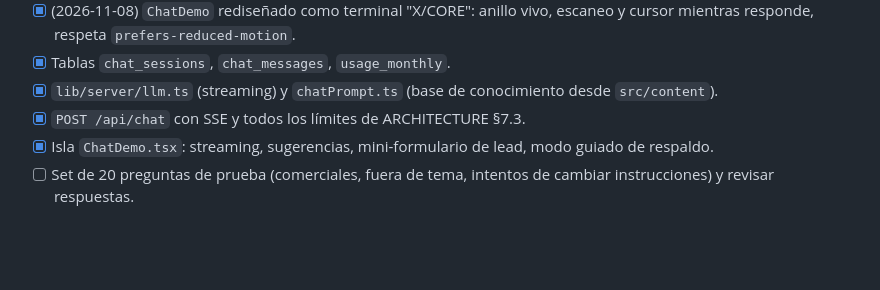
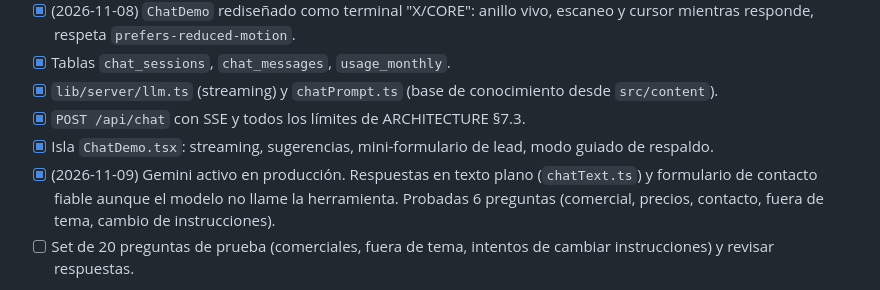
Before and after one commit to Xapiensys/xapiensys, a Markdown page: docs/ROADMAP.md, the part around the change. Drawn GitHub-style; blank space fills up the shorter version.

Commit message:
docs(roadmap): Gemini en producción y limpieza de respuestas del chat
Co-Authored-By: Claude Opus 5.5 <noreply@anthropic.com>

```diff
--- a/docs/ROADMAP.md
+++ b/docs/ROADMAP.md
@@ -73,6 +73,7 @@ Objetivo: la demo en vivo que vende.
 - [x] `lib/server/llm.ts` (streaming) y `chatPrompt.ts` (base de conocimiento desde `src/content`).
 - [x] `POST /api/chat` con SSE y todos los límites de ARCHITECTURE §7.3.
 - [x] Isla `ChatDemo.tsx`: streaming, sugerencias, mini-formulario de lead, modo guiado de respaldo.
+- [x] (2026-11-09) Gemini activo en producción. Respuestas en texto plano (`chatText.ts`) y formulario de contacto fiable aunque el modelo no llame la herramienta. Probadas 6 preguntas (comercial, precios, contacto, fuera de tema, cambio de instrucciones).
 - [ ] Set de 20 preguntas de prueba (comerciales, fuera de tema, intentos de cambiar instrucciones) y revisar respuestas.
 
 > Verificado con un servidor que simula la API de Anthropic: streaming SSE, historial de 10 turnos, señal de formulario (herramienta `mostrar_formulario_contacto`), lead con `source: "chat"` vinculado a la sesión, y los límites (12 mensajes/sesión, 5 sesiones/IP/día, tope mensual, sin LLM → modo guiado). Pendiente con API key real: latencia del primer token y el set de 20 preguntas.
```
